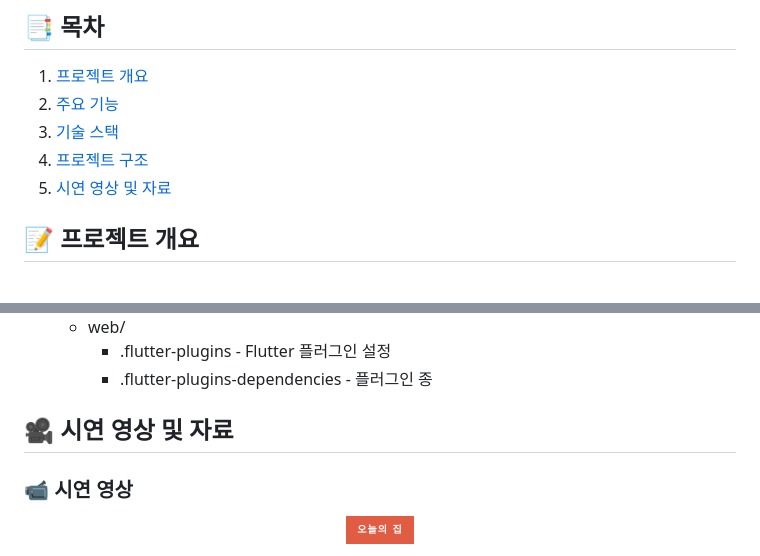
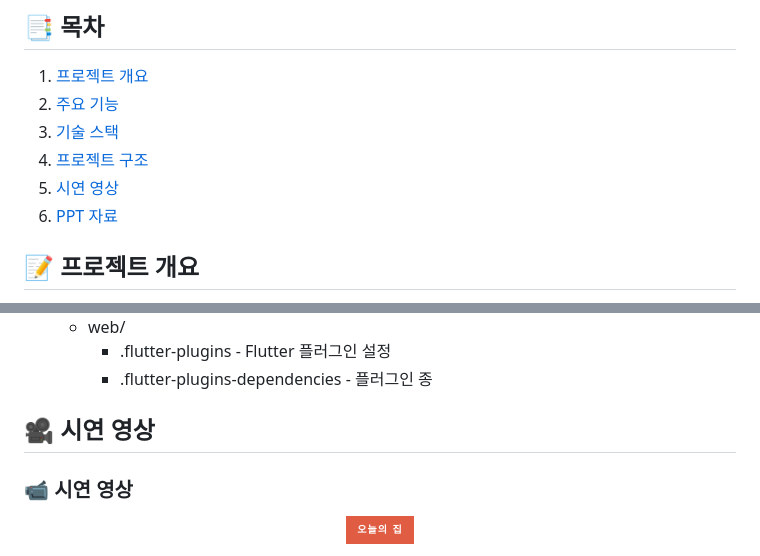
Before and after one commit to wodud6967/fronttodayhome, a Markdown page: README.md, 2 parts joined by grey strips. Drawn GitHub-style; badges without logos.

Commit message:
Update README.md
fix: READ.ME

```diff
--- a/README.md
+++ b/README.md
@@ -5,7 +5,9 @@
 2. [주요 기능](#주요-기능)
 3. [기술 스택](#기술-스택)
 4. [프로젝트 구조](#프로젝트-구조)
-5. [시연 영상 및 자료](#시연-영상-및-자료)  <!-- 새로 추가된 목차 -->
+5. [시연 영상](#시연-영상)  <!-- 새로 추가된 목차 -->
+6. [PPT 자료](#PPT-자료)  <!-- 새로 추가된 목차 -->
+
 
 ## 📝 프로젝트 개요
 Flutter와 Spring Boot를 기반으로 한 쇼핑몰 애플리케이션으로, 모바일 앱과 백엔드 서버 간의 협업을 통해 구축되었습니다.
@@ -170,7 +172,7 @@ Flutter와 Spring Boot를 사용하여 구현된 오늘의 집(copy) 애플리
     - .flutter-plugins - Flutter 플러그인 설정
     - .flutter-plugins-dependencies - 플러그인 종
 
-## 🎥 시연 영상 및 자료  <!-- 새로 추가된 섹션 -->
+## 🎥 시연 영상  <!-- 새로 추가된 섹션 -->
 ### 📹 시연 영상
 <p align="center">
   <a href="https://www.youtube.com/watch?v=YourVideoLinkHere" target="_blank">
```
Also changed, not shown: other parts of README.md (+26 -0 lines).
